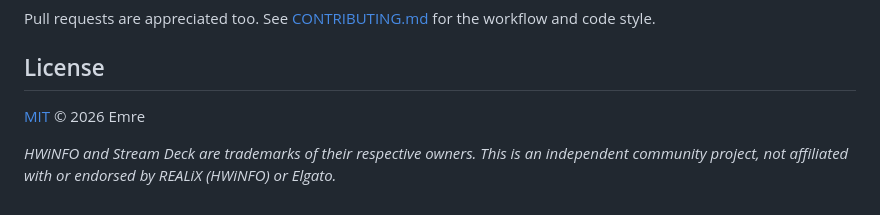
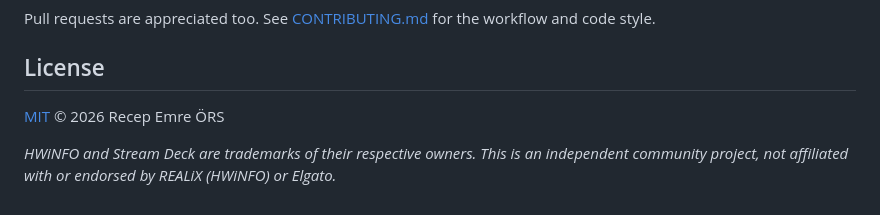
Before and after one commit to recepemredev/Stream-Deck-Hwinfo-Monitor-Plugin, a Markdown page: README.md, the part around the change. Drawn GitHub-style.

Commit message:
Update copyright owner in README.md

```diff
--- a/README.md
+++ b/README.md
@@ -165,6 +165,6 @@ Pull requests are appreciated too. See [CONTRIBUTING.md](CONTRIBUTING.md) for th
 
 ## License
 
-[MIT](LICENSE) © 2026 Emre
+[MIT](LICENSE) © 2026 Recep Emre ÖRS
 
 *HWiNFO and Stream Deck are trademarks of their respective owners. This is an independent community project, not affiliated with or endorsed by REALiX (HWiNFO) or Elgato.*
```
